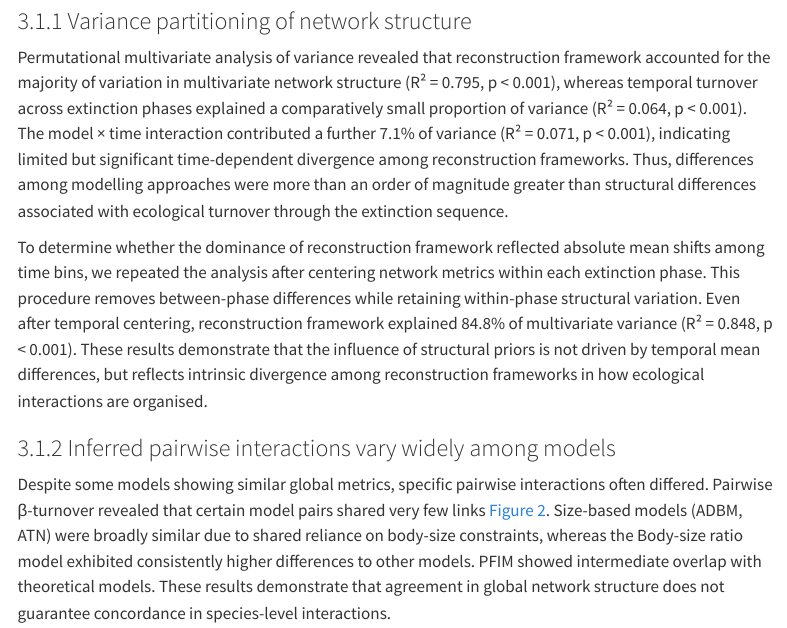
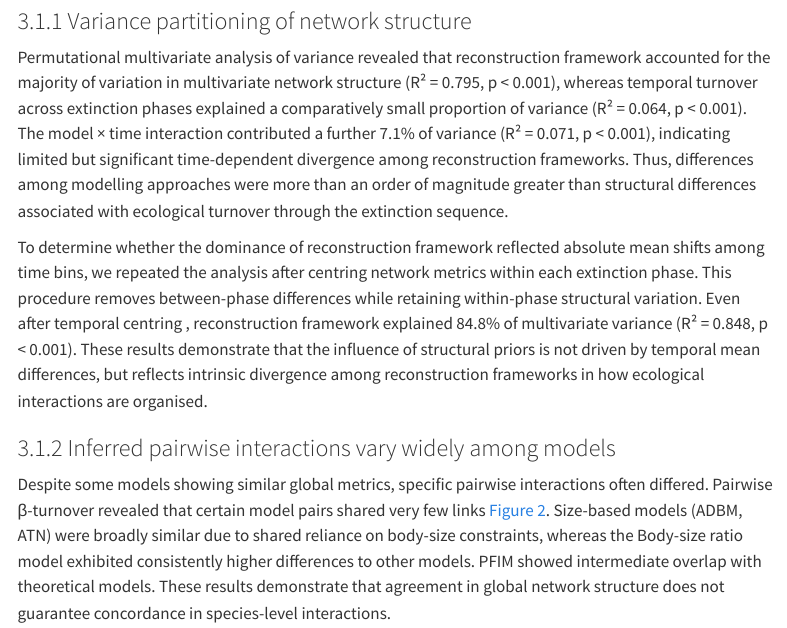
Before and after one commit to BecksLab/ms_paleo_webs, a Quarto document (index.qmd): the page in a window 1100 px wide, from 8010 px down. Rendered offline with R 4.5, knitr and Pandoc in place of Quarto, with nearby package versions; menus at the side of the page are left out.

Commit message:
💄 cosmetics

```diff
--- a/index.qmd
+++ b/index.qmd
@@ -161,7 +161,7 @@ Across six reconstruction approaches, network structure differed significantly (
 
 Permutational multivariate analysis of variance revealed that reconstruction framework accounted for the majority of variation in multivariate network structure (R² = 0.795, p < 0.001), whereas temporal turnover across extinction phases explained a comparatively small proportion of variance (R² = 0.064, p < 0.001). The model × time interaction contributed a further 7.1% of variance (R² = 0.071, p < 0.001), indicating limited but significant time-dependent divergence among reconstruction frameworks. Thus, differences among modelling approaches were more than an order of magnitude greater than structural differences associated with ecological turnover through the extinction sequence.
 
-To determine whether the dominance of reconstruction framework reflected absolute mean shifts among time bins, we repeated the analysis after centering network metrics within each extinction phase. This procedure removes between-phase differences while retaining within-phase structural variation. Even after temporal centering, reconstruction framework explained 84.8% of multivariate variance (R² = 0.848, p < 0.001). These results demonstrate that the influence of structural priors is not driven by temporal mean differences, but reflects intrinsic divergence among reconstruction frameworks in how ecological interactions are organised.
+To determine whether the dominance of reconstruction framework reflected absolute mean shifts among time bins, we repeated the analysis after centring  network metrics within each extinction phase. This procedure removes between-phase differences while retaining within-phase structural variation. Even after temporal centring , reconstruction framework explained 84.8% of multivariate variance (R² = 0.848, p < 0.001). These results demonstrate that the influence of structural priors is not driven by temporal mean differences, but reflects intrinsic divergence among reconstruction frameworks in how ecological interactions are organised.
 
 ### Inferred pairwise interactions vary widely among models
 
```
